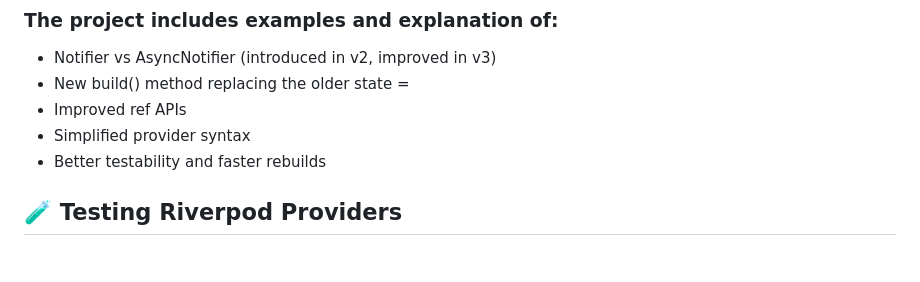
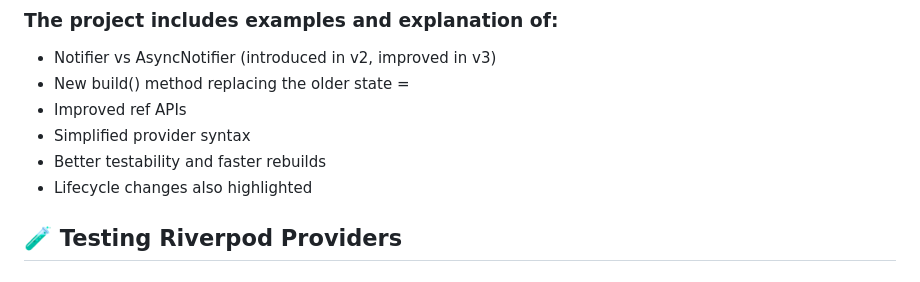
Before and after one commit to SatishKRaizada/riverpod-dev-fest-2025, a Markdown page: README.md, the part around the change. GitHub-like rendering.

```diff
--- a/README.md
+++ b/README.md
@@ -49,6 +49,7 @@ Each provider is implemented with real examples, such as fetching dashboard data
   - Improved ref APIs
   - Simplified provider syntax
   - Better testability and faster rebuilds
+  - Lifecycle changes also highlighted
 
 ## 🧪 Testing Riverpod Providers
 ### This project shows:
```
